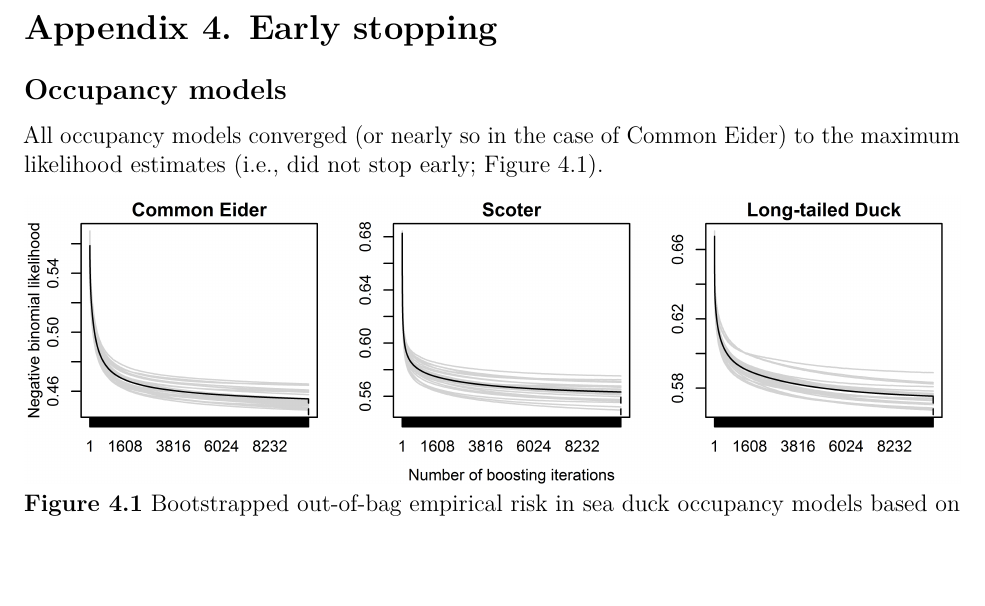
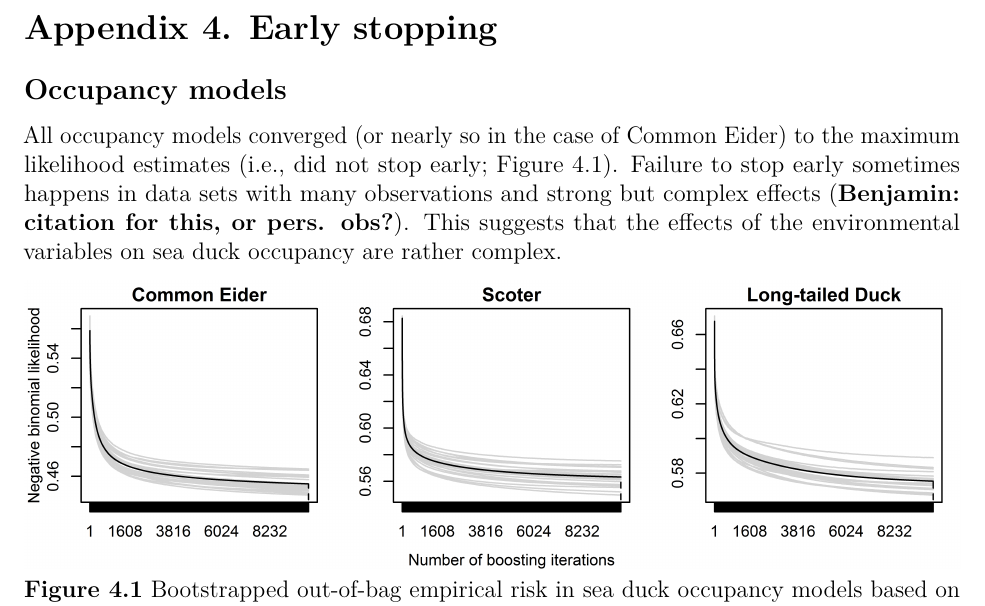
Before and after one commit to adamdsmith/NanSound_EcolEvol, an R Markdown document (Manuscript/Appendix_4_(early_stopping).Rmd): part of the page, cut so that both start at the same text, the shorter picture padded with empty space. Rendered offline with R 4.5, knitr and Pandoc, then LaTeX, with nearby package versions.

Commit message:
Moved some text from MS.

````diff
--- a/Manuscript/Appendix_4_(early_stopping).Rmd
+++ b/Manuscript/Appendix_4_(early_stopping).Rmd
@@ -15,7 +15,7 @@ csl: ecology.csl
 
 ## Occupancy models
 
-All occupancy models converged (or nearly so in the case of Common Eider) to the maximum likelihood estimates (i.e., did not stop early; Figure 4.1).
+All occupancy models converged (or nearly so in the case of Common Eider) to the maximum likelihood estimates (i.e., did not stop early; Figure 4.1).  Failure to stop early sometimes happens in data sets with many observations and strong but complex effects (**Benjamin: citation for this, or pers. obs?**).  This suggests that the effects of the environmental variables on sea duck occupancy are rather complex.
 
 ```{r early_stopping_occupancy, echo=FALSE, eval=FALSE}
 # Figure 4.1 was created using the following script, although for nice formatting
````
Also changed, not shown: Manuscript/Appendix_4__early_stopping_.pdf.
